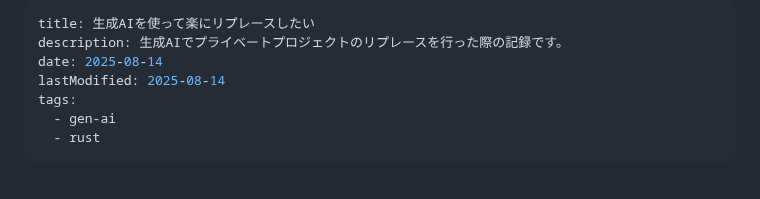
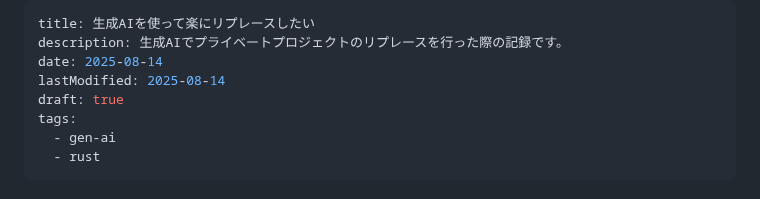
Before and after one commit to jyuch/blog, a Markdown page: posts/2025/08-14-2025-summer-holiday-project.md, the part around the change. Rendered like a GitHub page.

```diff
--- a/posts/2025/08-14-2025-summer-holiday-project.md
+++ b/posts/2025/08-14-2025-summer-holiday-project.md
@@ -3,6 +3,7 @@ title: 生成AIを使って楽にリプレースしたい
 description: 生成AIでプライベートプロジェクトのリプレースを行った際の記録です。
 date: 2025-08-14
 lastModified: 2025-08-14
+draft: true
 tags:
   - gen-ai
   - rust
```
